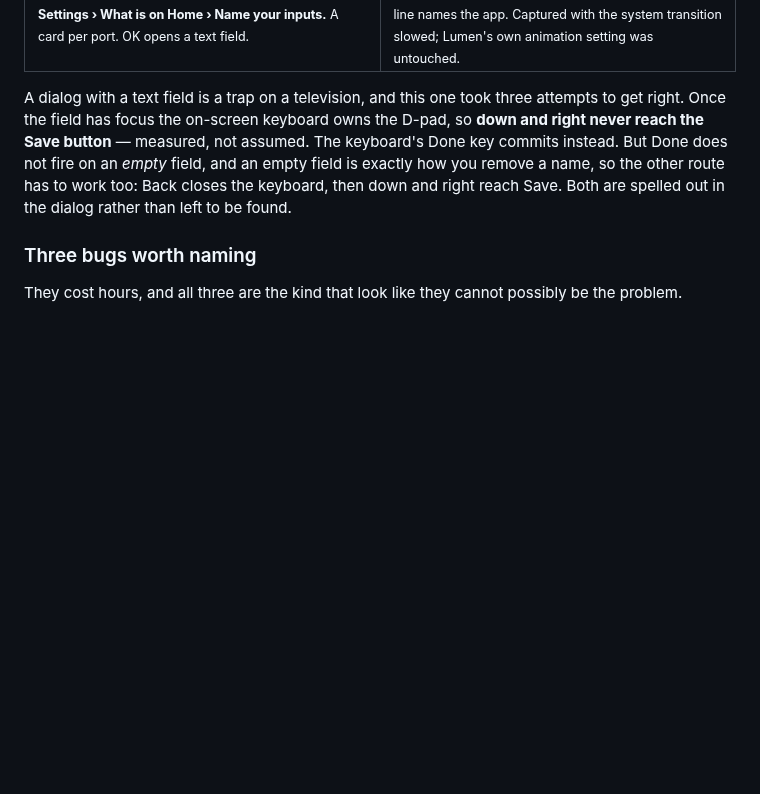
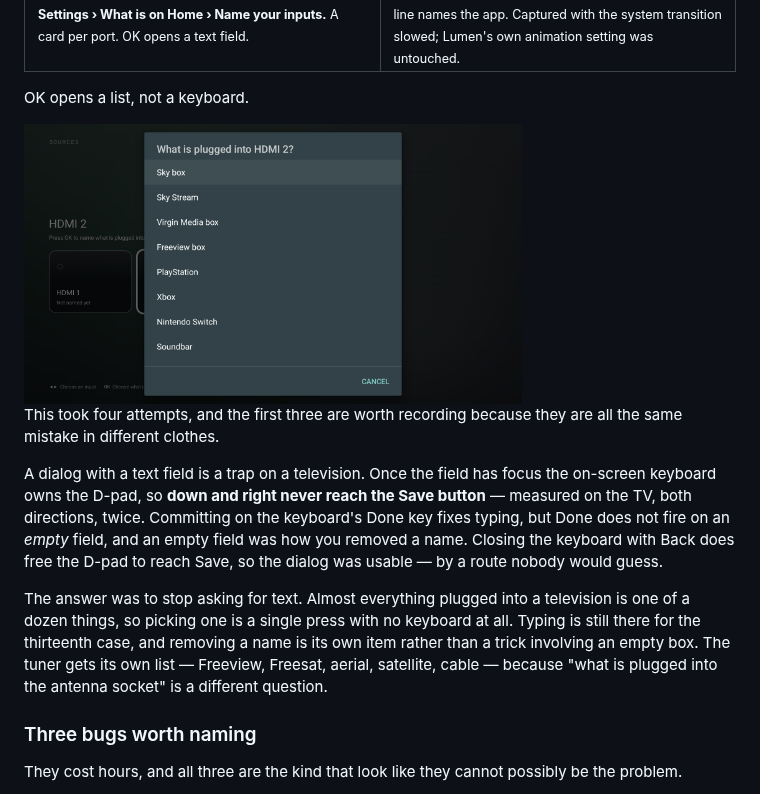
Before and after one commit to fesszar/lumen, a Markdown page: README.md, the part around the change. GitHub-like rendering; pictures changed too: screenshots/v2/13-name-picker.png (added); blank space fills up the shorter version.

```diff
--- a/README.md
+++ b/README.md
@@ -119,7 +119,15 @@ Every focusable stop on Home, Settings and Apps on the shelf carries a label —
 </tr>
 </table>
 
-A dialog with a text field is a trap on a television, and this one took three attempts to get right. Once the field has focus the on-screen keyboard owns the D-pad, so **down and right never reach the Save button** — measured, not assumed. The keyboard's Done key commits instead. But Done does not fire on an *empty* field, and an empty field is exactly how you remove a name, so the other route has to work too: Back closes the keyboard, then down and right reach Save. Both are spelled out in the dialog rather than left to be found.
+OK opens a list, not a keyboard.
+
+<img src="screenshots/v2/13-name-picker.png" alt="A list dialog asking what is plugged into HDMI 2, with Sky box, PlayStation, Xbox and others" width="70%">
+
+This took four attempts, and the first three are worth recording because they are all the same mistake in different clothes.
+
+A dialog with a text field is a trap on a television. Once the field has focus the on-screen keyboard owns the D-pad, so **down and right never reach the Save button** — measured on the TV, both directions, twice. Committing on the keyboard's Done key fixes typing, but Done does not fire on an *empty* field, and an empty field was how you removed a name. Closing the keyboard with Back does free the D-pad to reach Save, so the dialog was usable — by a route nobody would guess.
+
+The answer was to stop asking for text. Almost everything plugged into a television is one of a dozen things, so picking one is a single press with no keyboard at all. Typing is still there for the thirteenth case, and removing a name is its own item rather than a trick involving an empty box. The tuner gets its own list — Freeview, Freesat, aerial, satellite, cable — because "what is plugged into the antenna socket" is a different question.
 
 ### Three bugs worth naming
 
```
Also changed, not shown: 2 other files.
